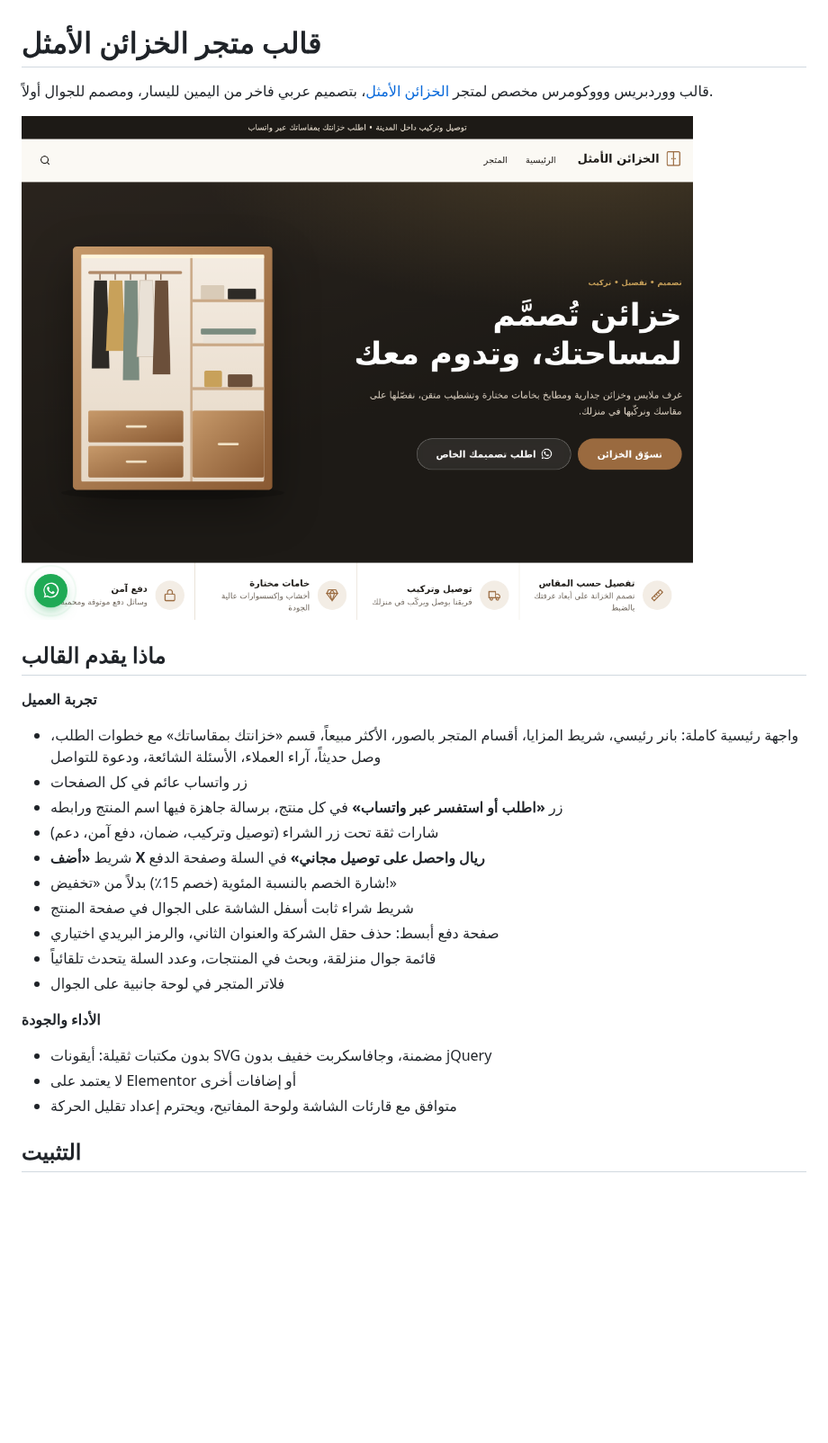
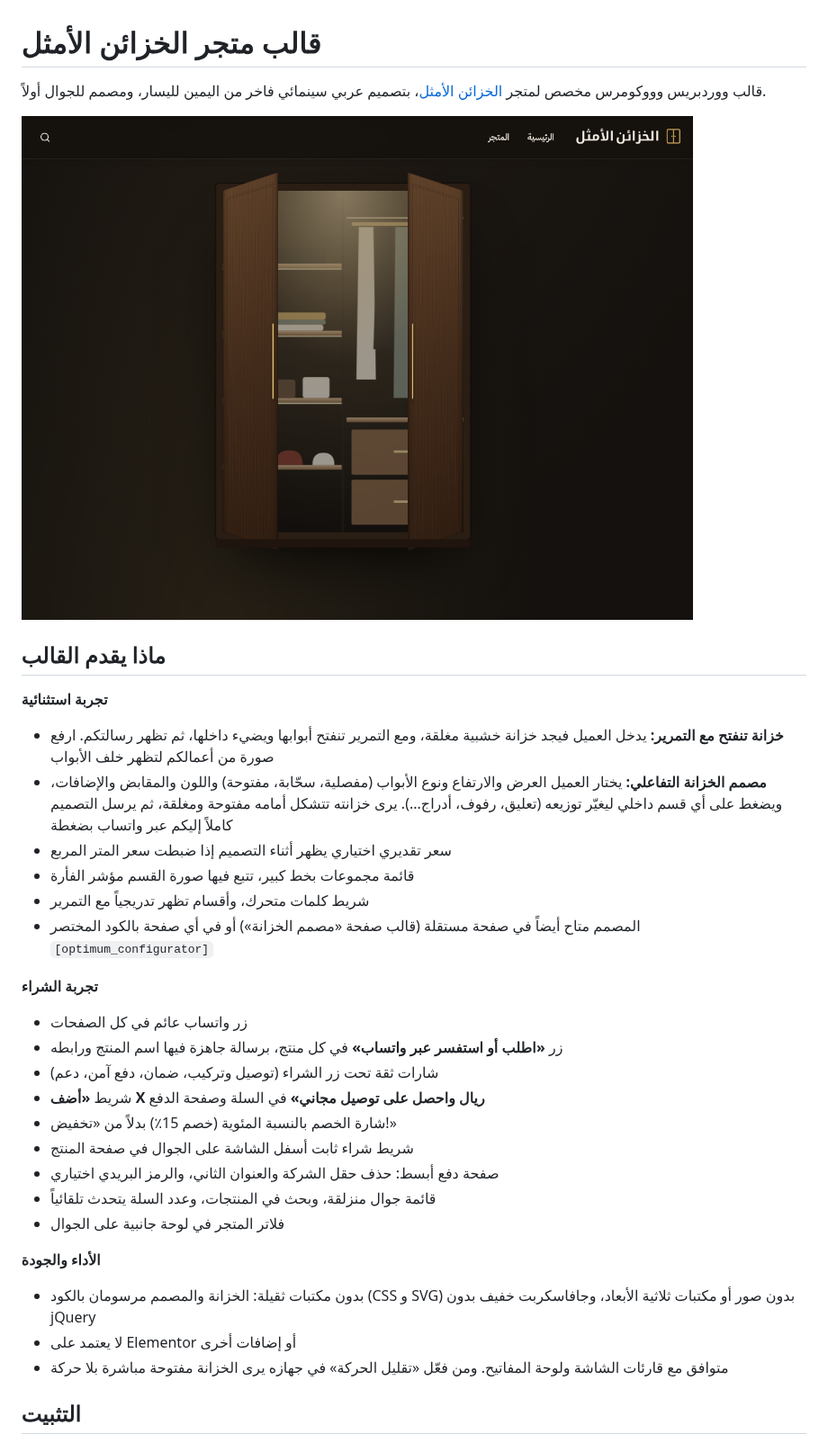
Before and after one commit to alkhzaynalamthl-star/-, a Markdown page: README.md, the part around one of its changes. Shown at 90% size. GitHub-like rendering; pictures changed too: optimum-closets/screenshot.png; blank space fills up the shorter version.

```diff
--- a/README.md
+++ b/README.md
@@ -1,13 +1,20 @@
 # قالب متجر الخزائن الأمثل
 
-قالب ووردبريس وووكومرس مخصص لمتجر [الخزائن الأمثل](https://optimum-closets.com/)، بتصميم عربي فاخر من اليمين لليسار، ومصمم للجوال أولاً.
+قالب ووردبريس وووكومرس مخصص لمتجر [الخزائن الأمثل](https://optimum-closets.com/)، بتصميم عربي سينمائي فاخر من اليمين لليسار، ومصمم للجوال أولاً.
 
 ![معاينة القالب](optimum-closets/screenshot.png)
 
 ## ماذا يقدم القالب
 
-**تجربة العميل**
-- واجهة رئيسية كاملة: بانر رئيسي، شريط المزايا، أقسام المتجر بالصور، الأكثر مبيعاً، قسم «خزانتك بمقاساتك» مع خطوات الطلب، وصل حديثاً، آراء العملاء، الأسئلة الشائعة، ودعوة للتواصل
+**تجربة استثنائية**
+- **خزانة تنفتح مع التمرير:** يدخل العميل فيجد خزانة خشبية مغلقة، ومع التمرير تنفتح أبوابها ويضيء داخلها، ثم تظهر رسالتكم. ارفع صورة من أعمالكم لتظهر خلف الأبواب
+- **مصمم الخزانة التفاعلي:** يختار العميل العرض والارتفاع ونوع الأبواب (مفصلية، سحّابة، مفتوحة) واللون والمقابض والإضافات، ويضغط على أي قسم داخلي ليغيّر توزيعه (تعليق، رفوف، أدراج...). يرى خزانته تتشكل أمامه مفتوحة ومغلقة، ثم يرسل التصميم كاملاً إليكم عبر واتساب بضغطة
+- سعر تقديري اختياري يظهر أثناء التصميم إذا ضبطت سعر المتر المربع
+- قائمة مجموعات بخط كبير، تتبع فيها صورة القسم مؤشر الفأرة
+- شريط كلمات متحرك، وأقسام تظهر تدريجياً مع التمرير
+- المصمم متاح أيضاً في صفحة مستقلة (قالب صفحة «مصمم الخزانة») أو في أي صفحة بالكود المختصر `[optimum_configurator]`
+
+**تجربة الشراء**
 - زر واتساب عائم في كل الصفحات
 - زر **«اطلب أو استفسر عبر واتساب»** في كل منتج، برسالة جاهزة فيها اسم المنتج ورابطه
 - شارات ثقة تحت زر الشراء (توصيل وتركيب، ضمان، دفع آمن، دعم)
@@ -19,9 +26,9 @@
 - فلاتر المتجر في لوحة جانبية على الجوال
 
 **الأداء والجودة**
-- بدون مكتبات ثقيلة: أيقونات SVG مضمنة، وجافاسكربت خفيف بدون jQuery
+- بدون مكتبات ثقيلة: الخزانة والمصمم مرسومان بالكود (CSS و SVG) بدون صور أو مكتبات ثلاثية الأبعاد، وجافاسكربت خفيف بدون jQuery
 - لا يعتمد على Elementor أو إضافات أخرى
-- متوافق مع قارئات الشاشة ولوحة المفاتيح، ويحترم إعداد تقليل الحركة
+- متوافق مع قارئات الشاشة ولوحة المفاتيح. ومن فعّل «تقليل الحركة» في جهازه يرى الخزانة مفتوحة مباشرة بلا حركة
 
 ## التثبيت
 
```
Also changed, not shown: other parts of README.md (+14 -6 lines), 15 other files.
